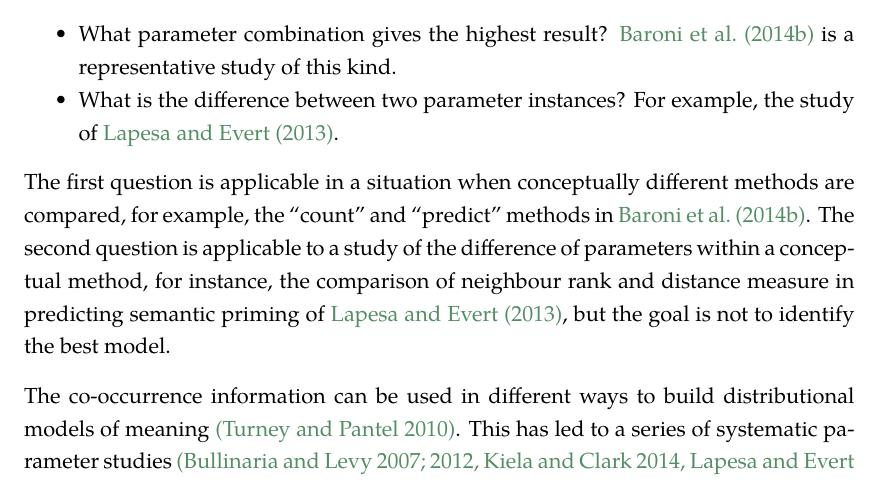
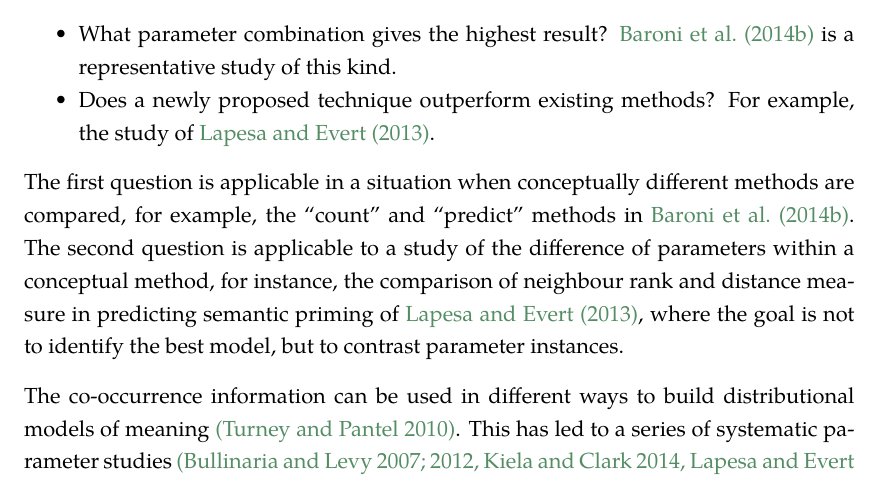
Before and after one commit to dimazest/thesis, a LaTeX thesis (thesis.tex, which reads methodology.tex): part of page 31 of 115, cut so that both start at the same text. Compiled offline with XeLaTeX.

Commit message:
The difference between Baroni and Lapesa

```diff
--- a/methodology.tex
+++ b/methodology.tex
@@ -5,10 +5,12 @@ Experiments with distributional vector space models can be divided into two clas
 
 \begin{compactitem}
 \item What parameter combination gives the highest result? \newcite{baroni-dinu-kruszewski:2014:P14-1} is a representative study of this kind.
-\item What is the difference between two parameter instances? For example, the study of \newcite{lapesa-evert:2013:CMCL}.
+% \item What is the difference between two parameter instances?
+\item Does a newly proposed technique outperform existing methods? For example, the
+  study of \newcite{lapesa-evert:2013:CMCL}.
 \end{compactitem}
 
-The first question is applicable in a situation when conceptually different methods are compared, for example, the ``count'' and  ``predict'' methods in \newcite{baroni-dinu-kruszewski:2014:P14-1}. The second question is applicable to a study of the difference of parameters within a conceptual method, for instance, the comparison of neighbour rank and distance measure in predicting semantic priming of \newcite{lapesa-evert:2013:CMCL}, but the goal is not to identify the best model.
+The first question is applicable in a situation when conceptually different methods are compared, for example, the ``count'' and  ``predict'' methods in \newcite{baroni-dinu-kruszewski:2014:P14-1}. The second question is applicable to a study of the difference of parameters within a conceptual method, for instance, the comparison of neighbour rank and distance measure in predicting semantic priming of \newcite{lapesa-evert:2013:CMCL}, where the goal is not to identify the best model, but to contrast parameter instances.
 
 The co-occurrence information can be used in different ways to build distributional models of meaning \cite{Turney:2010:FMV:1861751.1861756}. This has led to a series of  systematic parameter studies \cite{Bullinaria2007,BullinariaLevy2012,kiela-clark:2014:CVSC,lapesa2014large,TACL570}. All of them explore numerous parameter combinations to report the best scores and derive recommendations for the optimal parameter choice.
 
```
